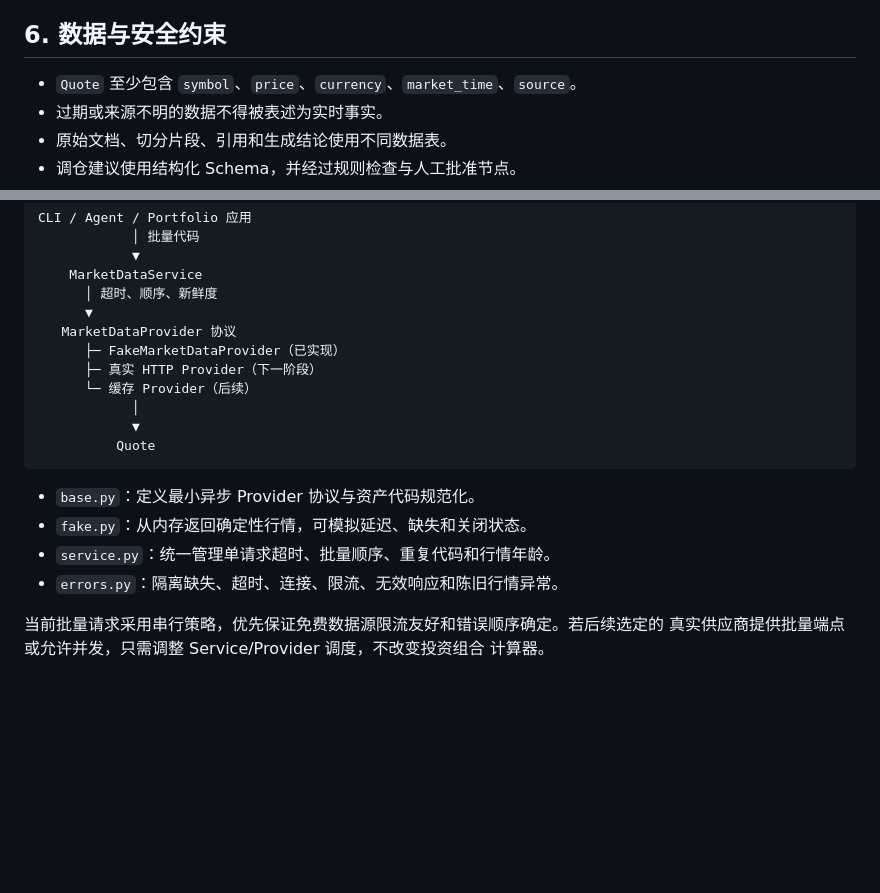
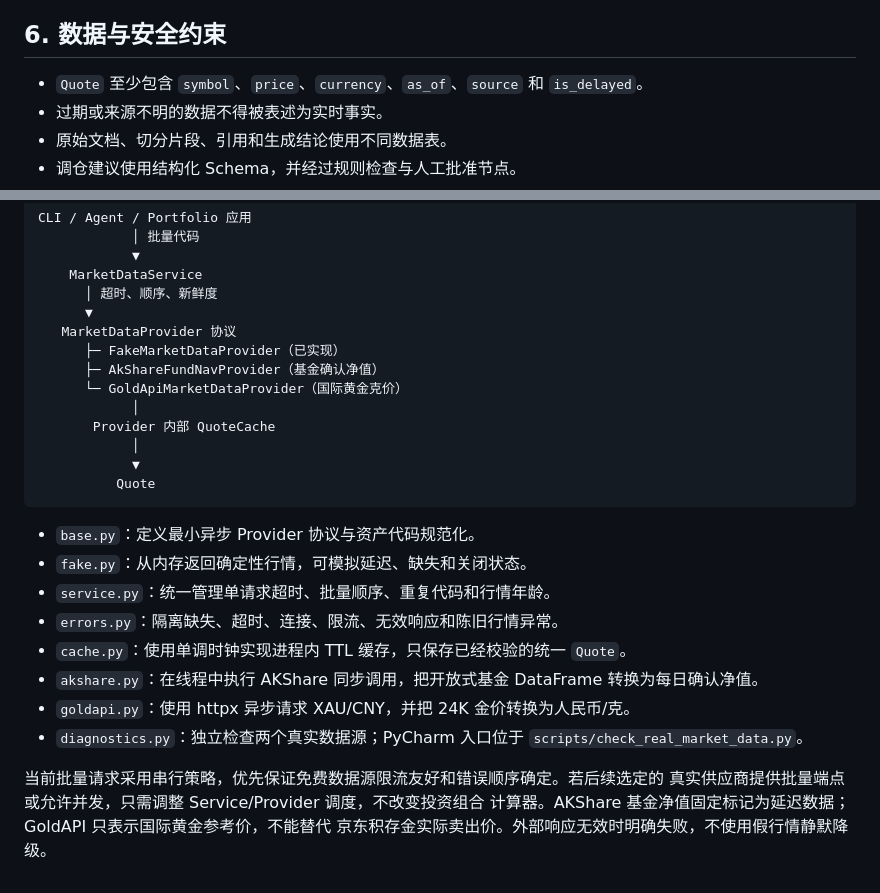
Before and after one commit to xmzhhh/xmz-agent, a Markdown page: docs/ARCHITECTURE.md, 2 parts joined by grey strips. Drawn GitHub-style; blank space fills up the shorter version.

```diff
--- a/docs/ARCHITECTURE.md
+++ b/docs/ARCHITECTURE.md
@@ -115,7 +115,7 @@ class MemoryStore(Protocol):
 
 ## 6. 数据与安全约束
 
-- `Quote` 至少包含 `symbol`、`price`、`currency`、`market_time`、`source`。
+- `Quote` 至少包含 `symbol`、`price`、`currency`、`as_of`、`source` 和 `is_delayed`。
 - 过期或来源不明的数据不得被表述为实时事实。
 - 原始文档、切分片段、引用和生成结论使用不同数据表。
 - 调仓建议使用结构化 Schema，并经过规则检查与人工批准节点。
@@ -157,8 +157,10 @@ CLI / Agent / Portfolio 应用
       ▼
    MarketDataProvider 协议
       ├─ FakeMarketDataProvider（已实现）
-      ├─ 真实 HTTP Provider（下一阶段）
-      └─ 缓存 Provider（后续）
+      ├─ AkShareFundNavProvider（基金确认净值）
+      └─ GoldApiMarketDataProvider（国际黄金克价）
+            │
+       Provider 内部 QuoteCache
             │
             ▼
           Quote
@@ -168,7 +170,13 @@ CLI / Agent / Portfolio 应用
 - `fake.py`：从内存返回确定性行情，可模拟延迟、缺失和关闭状态。
 - `service.py`：统一管理单请求超时、批量顺序、重复代码和行情年龄。
 - `errors.py`：隔离缺失、超时、连接、限流、无效响应和陈旧行情异常。
+- `cache.py`：使用单调时钟实现进程内 TTL 缓存，只保存已经校验的统一 `Quote`。
+- `akshare.py`：在线程中执行 AKShare 同步调用，把开放式基金 DataFrame 转换为每日确认净值。
+- `goldapi.py`：使用 httpx 异步请求 XAU/CNY，并把 24K 金价转换为人民币/克。
+- `diagnostics.py`：独立检查两个真实数据源；PyCharm 入口位于
+  `scripts/check_real_market_data.py`。
 
 当前批量请求采用串行策略，优先保证免费数据源限流友好和错误顺序确定。若后续选定的
 真实供应商提供批量端点或允许并发，只需调整 Service/Provider 调度，不改变投资组合
-计算器。
+计算器。AKShare 基金净值固定标记为延迟数据；GoldAPI 只表示国际黄金参考价，不能替代
+京东积存金实际卖出价。外部响应无效时明确失败，不使用假行情静默降级。
```
Also changed, not shown: README.md (+16 -2 lines), docs/learning-journal/07-real-market-data.md (+3 -0 lines).
